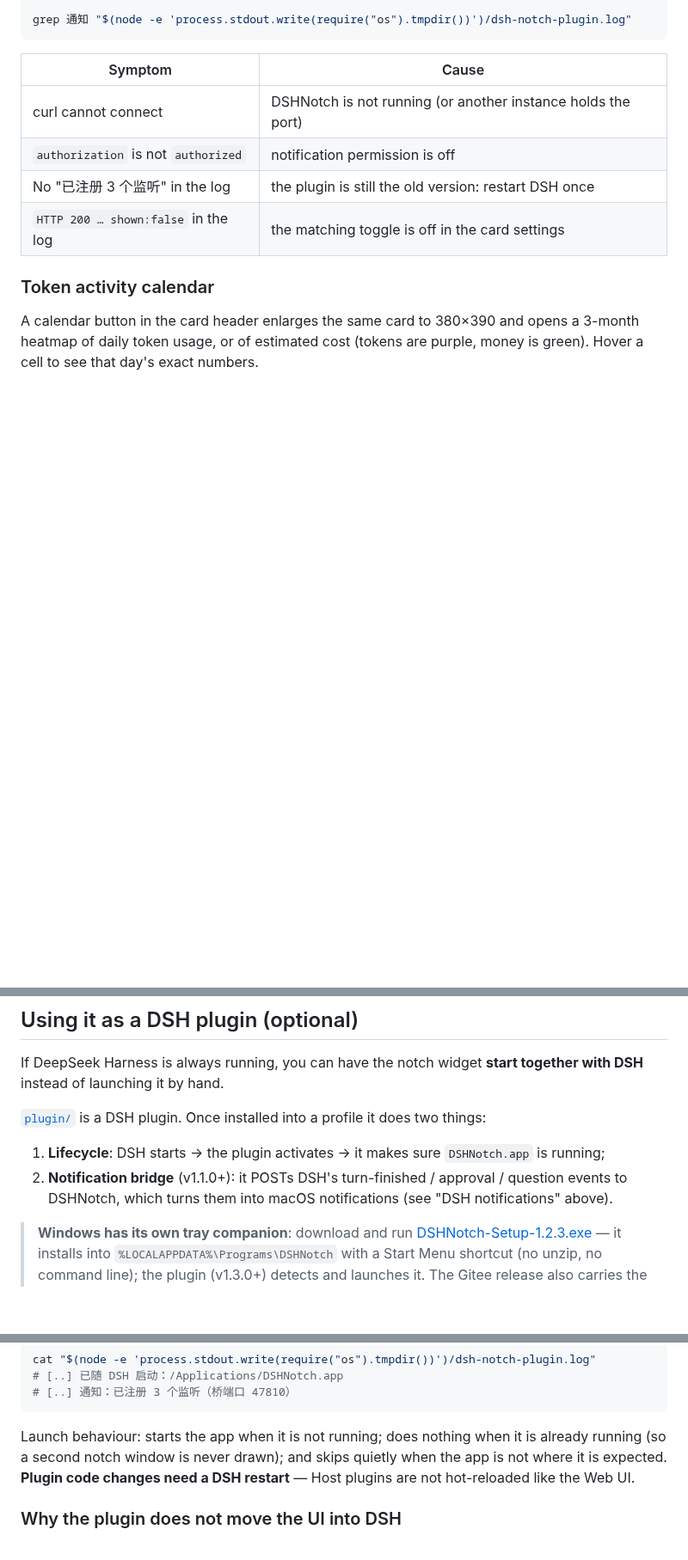
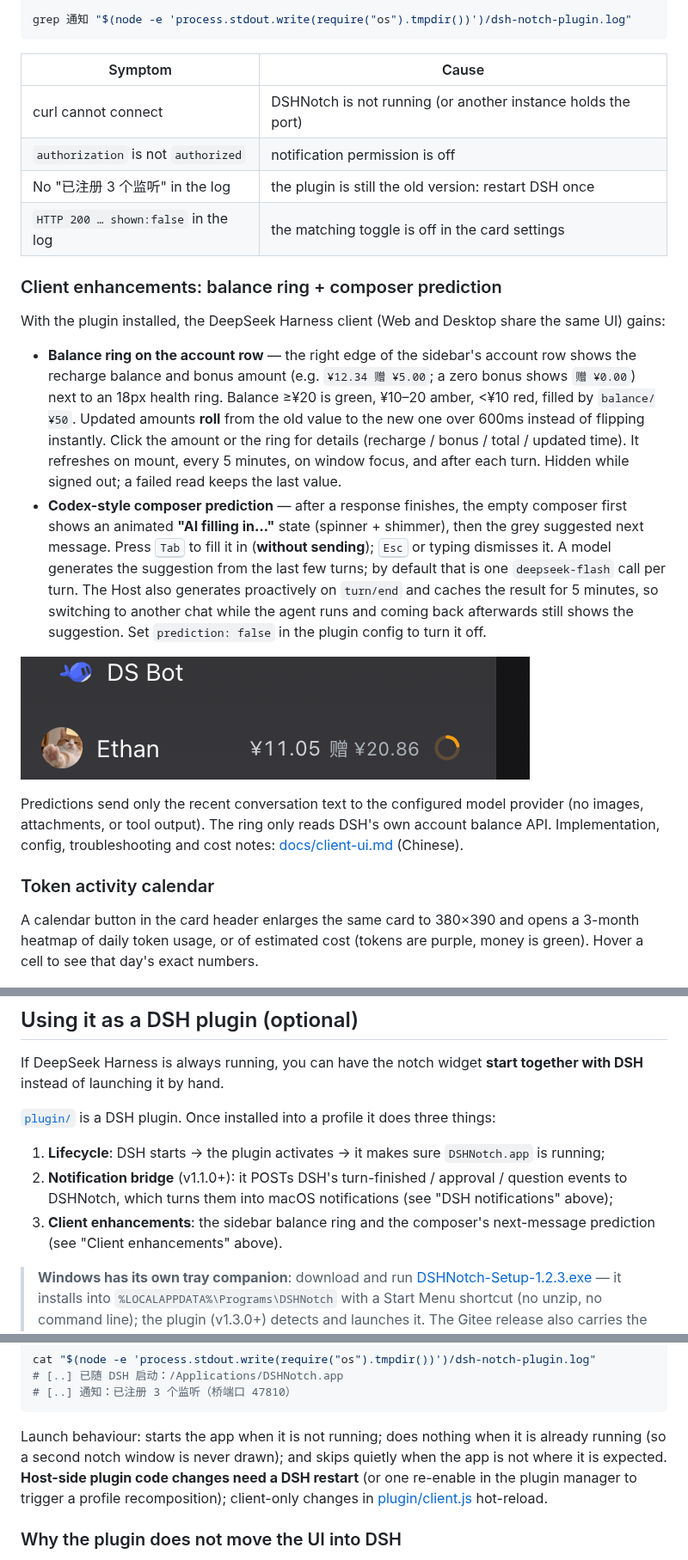
Before and after one commit to hennysky/dsh-notch, a Markdown page: README.en.md, 3 parts joined by grey strips. Shown at 86% size. Rendered like a GitHub page; pictures changed too: preview/client-ui-account.png (added); blank space fills up the shorter version.

```diff
--- a/README.en.md
+++ b/README.en.md
@@ -251,6 +251,32 @@ grep 通知 "$(node -e 'process.stdout.write(require("os").tmpdir())')/dsh-notch
 | No "已注册 3 个监听" in the log | the plugin is still the old version: restart DSH once |
 | `HTTP 200 … shown:false` in the log | the matching toggle is off in the card settings |
 
+### Client enhancements: balance ring + composer prediction
+
+With the plugin installed, the DeepSeek Harness client (Web and Desktop share the same UI) gains:
+
+- **Balance ring on the account row** — the right edge of the sidebar's account row shows the
+  recharge balance and bonus amount (e.g. `¥12.34 赠 ¥5.00`; a zero bonus shows `赠 ¥0.00`)
+  next to an 18px health ring. Balance ≥¥20 is green, ¥10–20 amber, <¥10 red, filled by
+  `balance/¥50`. Updated amounts **roll** from the old value to the new one over 600ms instead
+  of flipping instantly. Click the amount or the ring for details (recharge / bonus / total /
+  updated time). It refreshes on mount, every 5 minutes, on window focus, and after each turn.
+  Hidden while signed out; a failed read keeps the last value.
+- **Codex-style composer prediction** — after a response finishes, the empty composer first shows
+  an animated **"AI filling in…"** state (spinner + shimmer), then the grey suggested next
+  message. Press <kbd>Tab</kbd> to fill it in (**without sending**); <kbd>Esc</kbd> or typing
+  dismisses it. A model generates the suggestion from the last few turns; by default that is one
+  `deepseek-flash` call per turn. The Host also generates proactively on `turn/end` and caches
+  the result for 5 minutes, so switching to another chat while the agent runs and coming back
+  afterwards still shows the suggestion. Set `prediction: false` in the plugin config to turn it
+  off.
+
+![Account row: recharge balance + bonus + health ring](preview/client-ui-account.png)
+
+Predictions send only the recent conversation text to the configured model provider (no images,
+attachments, or tool output). The ring only reads DSH's own account balance API. Implementation,
+config, troubleshooting and cost notes: [docs/client-ui.md](docs/client-ui.md) (Chinese).
+
 ### Token activity calendar
 
 A calendar button in the card header enlarges the same card to 380×390 and opens a 3-month
@@ -299,11 +325,13 @@ Changes take effect immediately and are remembered.
 If DeepSeek Harness is always running, you can have the notch widget **start together with DSH**
 instead of launching it by hand.
 
-[`plugin/`](plugin/) is a DSH plugin. Once installed into a profile it does two things:
+[`plugin/`](plugin/) is a DSH plugin. Once installed into a profile it does three things:
 
 1. **Lifecycle**: DSH starts → the plugin activates → it makes sure `DSHNotch.app` is running;
 2. **Notification bridge** (v1.1.0+): it POSTs DSH's turn-finished / approval / question events
-   to DSHNotch, which turns them into macOS notifications (see "DSH notifications" above).
+   to DSHNotch, which turns them into macOS notifications (see "DSH notifications" above);
+3. **Client enhancements**: the sidebar balance ring and the composer's next-message prediction
+   (see "Client enhancements" above).
 
 > **Windows has its own tray companion**: download and run [DSHNotch-Setup-1.2.3.exe](https://github.com/hennysky/dsh-notch/releases/download/v1.7.8/DSHNotch-Setup-1.2.3.exe) — it installs
 > into `%LOCALAPPDATA%\Programs\DSHNotch` with a Start Menu shortcut (no unzip, no command line);
@@ -329,8 +357,9 @@ cat "$(node -e 'process.stdout.write(require("os").tmpdir())')/dsh-notch-plugin.
 
 Launch behaviour: starts the app when it is not running; does nothing when it is already running
 (so a second notch window is never drawn); and skips quietly when the app is not where it is
-expected. **Plugin code changes need a DSH restart** — Host plugins are not hot-reloaded like the
-Web UI.
+expected. **Host-side plugin code changes need a DSH restart** (or one re-enable in the plugin
+manager to trigger a profile recomposition); client-only changes in
+[plugin/client.js](plugin/client.js) hot-reload.
 
 ### Why the plugin does not move the UI into DSH
 
```
Also changed, not shown: README.md (+27 -4 lines), docs/client-ui.md (added, +140 -0 lines), plugin/README.md (+28 -3 lines), 6 other files.
